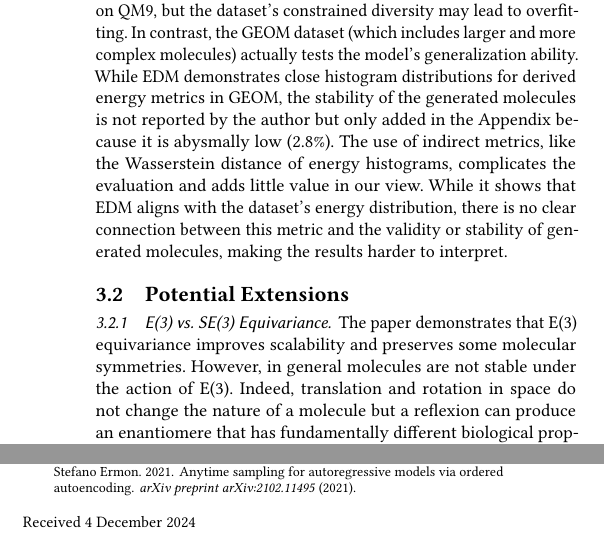
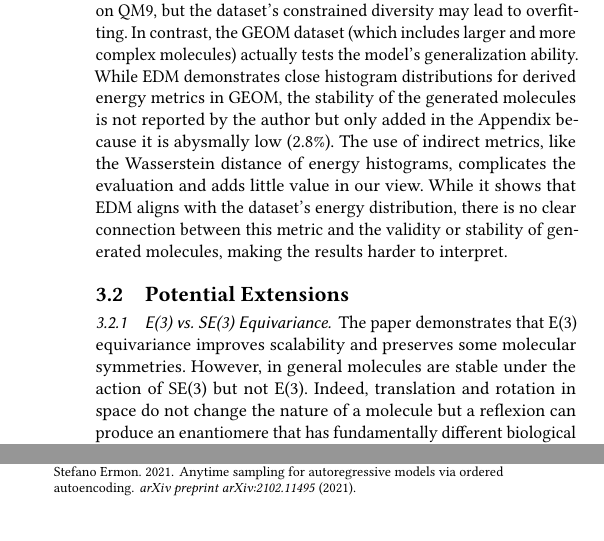
Before and after one commit to gaetanX21/e3-egnn, a LaTeX paper (report/main.tex): two parts of the columns of pages 4 and 6 of 6, joined at a grey line, cut so that both start at the same text. Compiled offline with pdfLaTeX.

Commit message:
update gourevitch

```diff
--- a/report/main.tex
+++ b/report/main.tex
@@ -189,7 +187,7 @@ The authors emphasize strong performance on QM9, but the dataset's constrained d
 
 \subsection{Potential Extensions}
 \subsubsection{E(3) vs. SE(3) Equivariance}
-The paper demonstrates that E(3) equivariance improves scalability and preserves some molecular symmetries. However, in general molecules are not stable under the action of E(3). Indeed, translation and rotation in space do not change the nature of a molecule but a reflexion can produce an enantiomere that has fundamentally different biological properties. Therefore SE(3) equivariance could be more appropriate for certain (chiral) molecules as it captures \textit{molecular orientation} whereas E(3) equivariance merely captures distances. While the paper does not explore this distinction, extending the framework to SE(3) equivariance could enhance the model’s capability to handle chiral molecules and other properties sensitive to spatial transformations. In other words, it seems to us that in the context of 3D molecule generation, SE(3) equivariance constitutes a better \textit{inductive bias} than E(3) equivariance.
+The paper demonstrates that E(3) equivariance improves scalability and preserves some molecular symmetries. However, in general molecules are stable under the action of SE(3) but not E(3). Indeed, translation and rotation in space do not change the nature of a molecule but a reflexion can produce an enantiomere that has fundamentally different biological properties. Therefore SE(3) equivariance could be more appropriate for certain (chiral) molecules as it captures \textit{molecular orientation} whereas E(3) equivariance merely captures distances. While the paper does not explore this distinction, extending the framework to SE(3) equivariance could enhance the model’s capability to handle chiral molecules and other properties sensitive to spatial transformations. In other words, it seems to us that in the context of 3D molecule generation, SE(3) equivariance constitutes a better \textit{inductive bias} than E(3) equivariance.
 
 \subsubsection{Incorporating Edge Features}
 The current method for assessing bond validity relies on heuristics based on bond distances and valencies, tuned empirically for QM9. While effective for small molecules, this approach struggles with larger, more diverse datasets like GEOM-Drugs, where bond distances and aromaticity vary significantly. A more principled approach would incorporate bond types directly into the diffusion process using edge features, such as bond orders. Graph models leveraging edge features, like \cite{gilmer2017neuralmessagepassingquantum}, have shown that including this information improves molecular representations and downstream predictions. Integrating such features into diffusion models could enhance their alignment with chemical principles and improve stability metrics across datasets. We try incorporating edge information in Section 4 and show that it does in fact improve the performance of a graph neural network for classification.
```
Also changed, not shown: report/report.pdf (added), report/main.tex (2 more changed lines).
